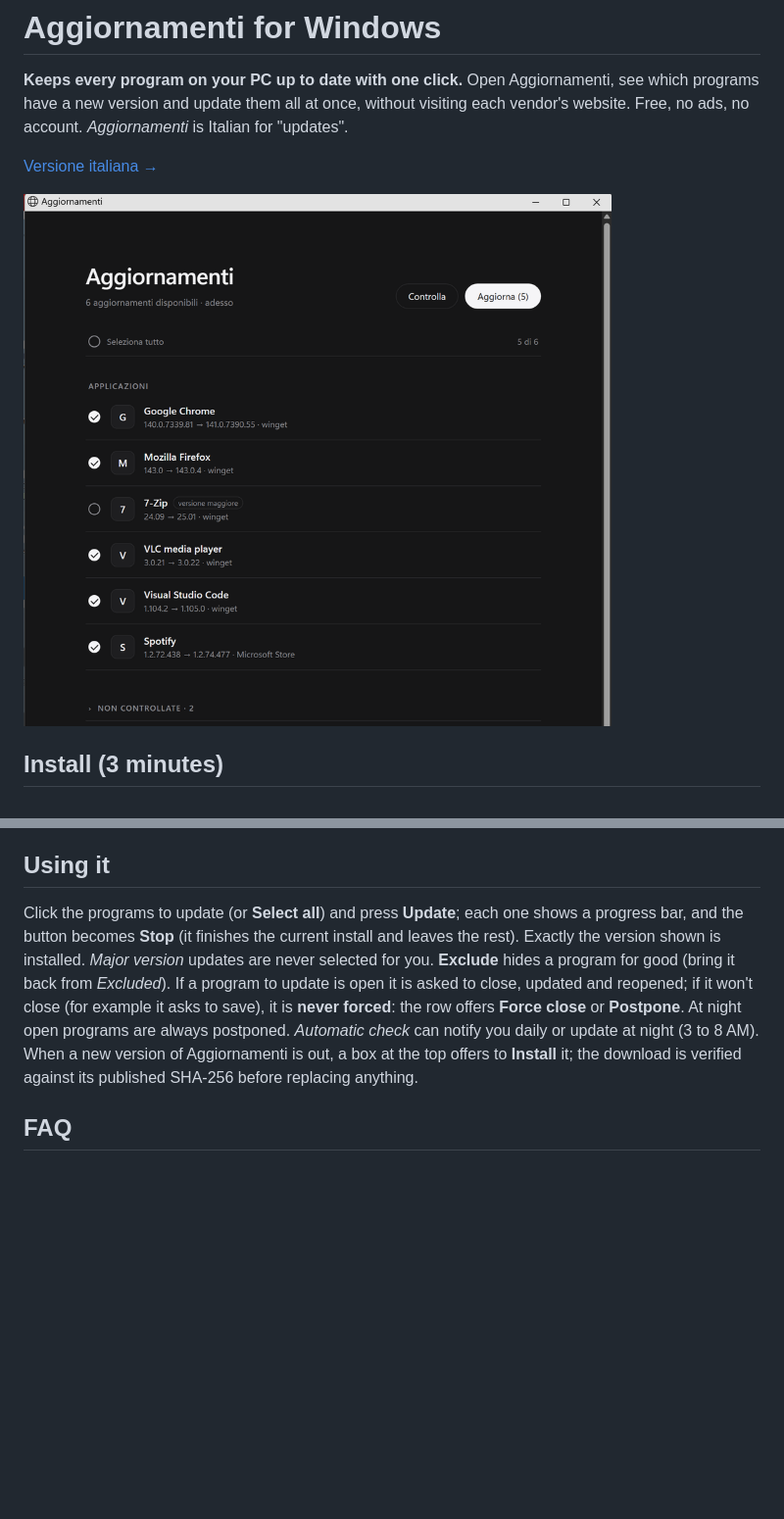
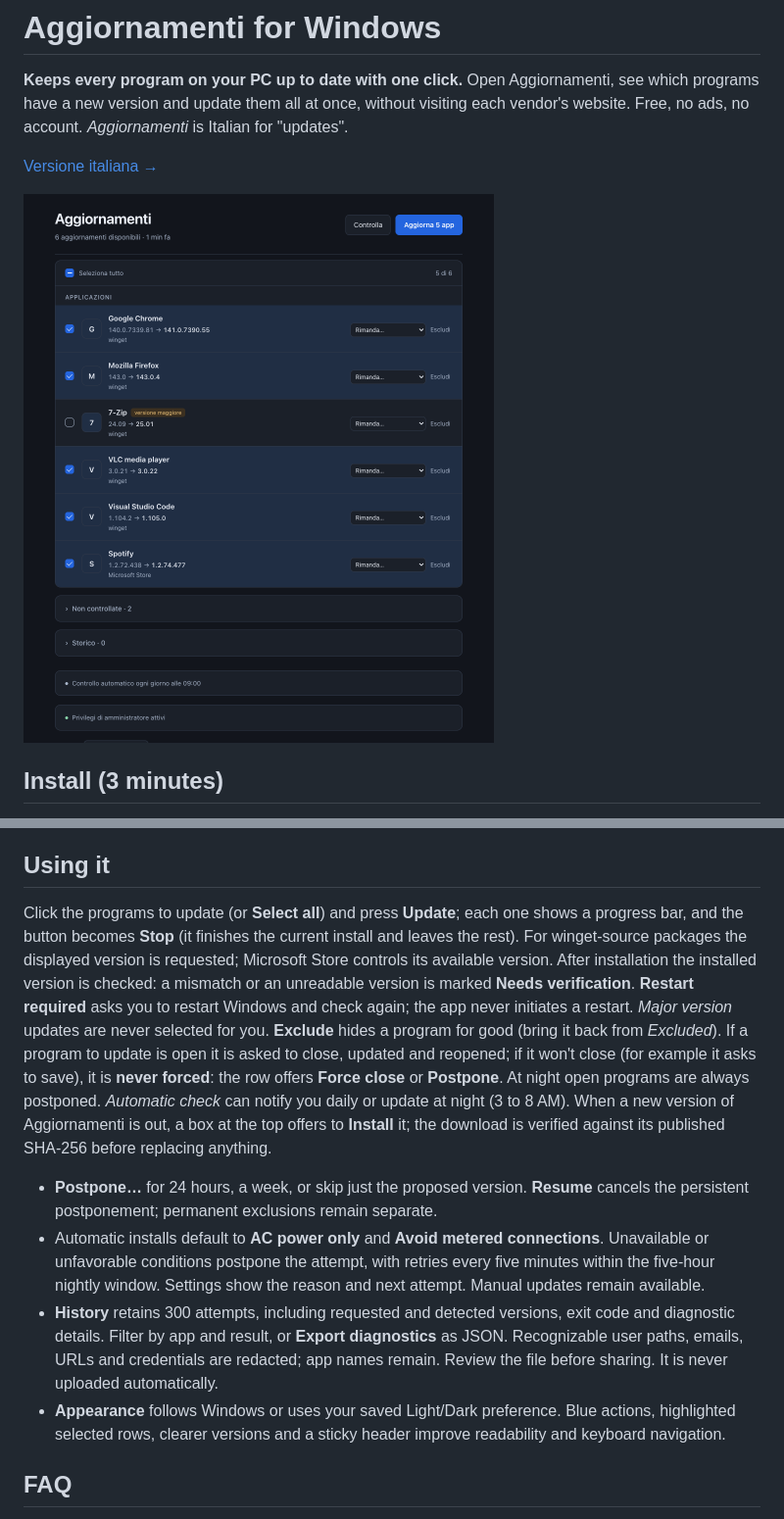
Before and after one commit to giuseppelupo1979/aggiornamenti-windows, a Markdown page: README.en.md, 2 parts joined by grey strips. Shown at 98% size. GitHub-like rendering; pictures changed too: docs/finestra.png; blank space fills up the shorter version.

```diff
--- a/README.en.md
+++ b/README.en.md
@@ -16,7 +16,12 @@
 
 ## Using it
 
-Click the programs to update (or **Select all**) and press **Update**; each one shows a progress bar, and the button becomes **Stop** (it finishes the current install and leaves the rest). Exactly the version shown is installed. *Major version* updates are never selected for you. **Exclude** hides a program for good (bring it back from *Excluded*). If a program to update is open it is asked to close, updated and reopened; if it won't close (for example it asks to save), it is **never forced**: the row offers **Force close** or **Postpone**. At night open programs are always postponed. *Automatic check* can notify you daily or update at night (3 to 8 AM). When a new version of Aggiornamenti is out, a box at the top offers to **Install** it; the download is verified against its published SHA-256 before replacing anything.
+Click the programs to update (or **Select all**) and press **Update**; each one shows a progress bar, and the button becomes **Stop** (it finishes the current install and leaves the rest). For winget-source packages the displayed version is requested; Microsoft Store controls its available version. After installation the installed version is checked: a mismatch or an unreadable version is marked **Needs verification**. **Restart required** asks you to restart Windows and check again; the app never initiates a restart. *Major version* updates are never selected for you. **Exclude** hides a program for good (bring it back from *Excluded*). If a program to update is open it is asked to close, updated and reopened; if it won't close (for example it asks to save), it is **never forced**: the row offers **Force close** or **Postpone**. At night open programs are always postponed. *Automatic check* can notify you daily or update at night (3 to 8 AM). When a new version of Aggiornamenti is out, a box at the top offers to **Install** it; the download is verified against its published SHA-256 before replacing anything.
+
+- **Postpone…** for 24 hours, a week, or skip just the proposed version. **Resume** cancels the persistent postponement; permanent exclusions remain separate.
+- Automatic installs default to **AC power only** and **Avoid metered connections**. Unavailable or unfavorable conditions postpone the attempt, with retries every five minutes within the five-hour nightly window. Settings show the reason and next attempt. Manual updates remain available.
+- **History** retains 300 attempts, including requested and detected versions, exit code and diagnostic details. Filter by app and result, or **Export diagnostics** as JSON. Recognizable user paths, emails, URLs and credentials are redacted; app names remain. Review the file before sharing. It is never uploaded automatically.
+- **Appearance** follows Windows or uses your saved Light/Dark preference. Blue actions, highlighted selected rows, clearer versions and a sticky header improve readability and keyboard navigation.
 
 ## FAQ
 
```
Also changed, not shown: CHANGELOG.md (+25 -0 lines), README.md (+5 -1 lines), 4 other files.
